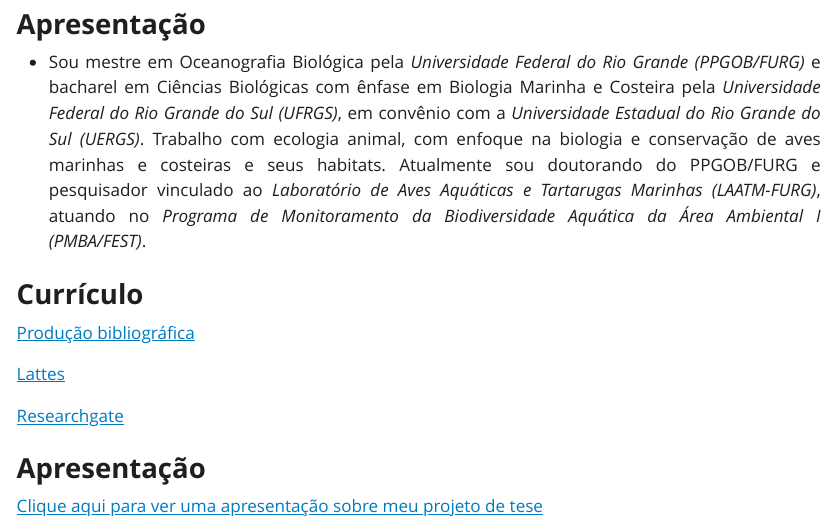
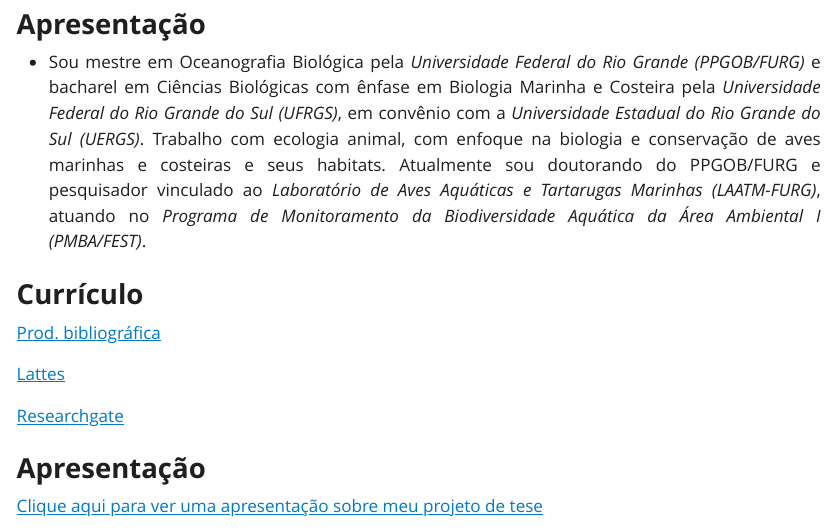
Before and after one commit to blinhares94/repr_furg, a Quarto document (index.qmd): the page in a window 1100 px wide, from 80 px down. The pictures show the output file index.html that the author committed with the source, opened offline; Quarto's library style sheets are replaced by a plain one without menus.

Commit message:
staging all files

```diff
--- a/index.qmd
+++ b/index.qmd
@@ -18,7 +18,7 @@
 :::
 ### **Currículo**
 
-[Produção bibliográfica](pagina_bibliografia_BL.html)
+[Prod. bibliográfica](pagina_bibliografia_BL.html)
 
 [Lattes](http://lattes.cnpq.br/5600969476991900)
 
```
Also changed, not shown: index.html.
